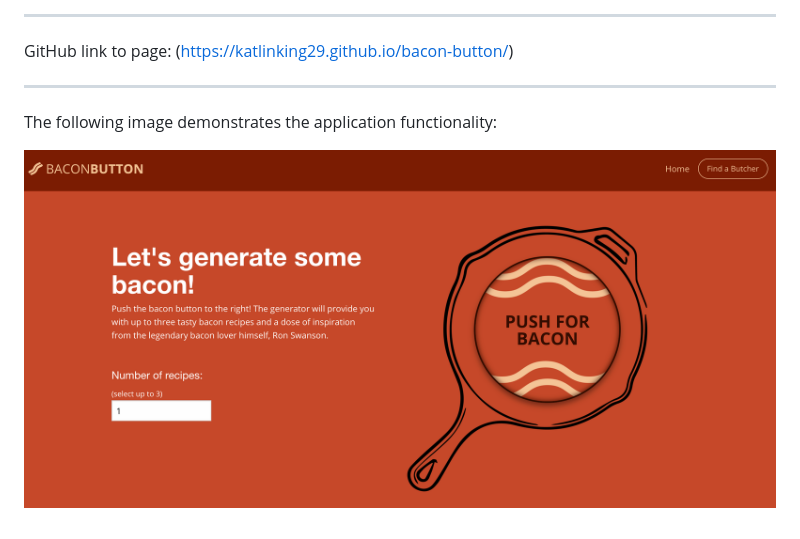
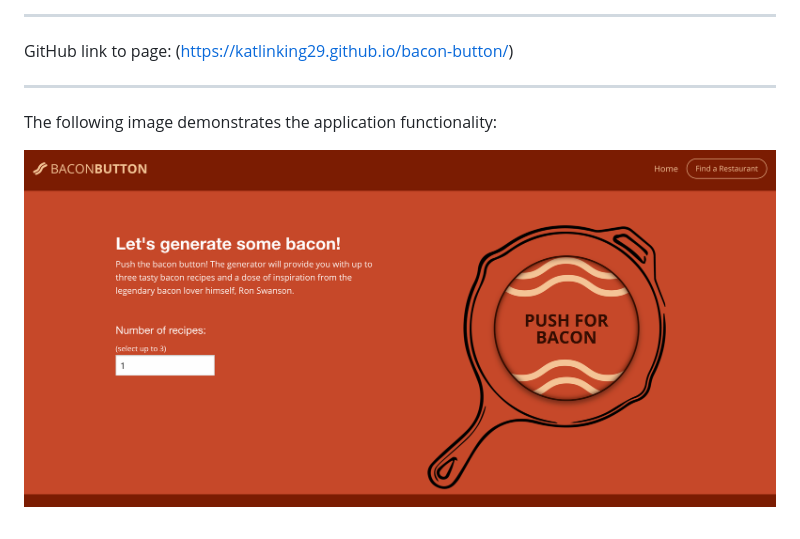
Before and after one commit to katlinking29/bacon-button, a Markdown page: README.md, the part around the change. GitHub-like rendering; pictures changed too: bacon-button-demo.png (deleted), bacon-demo.png (added).

```diff
--- a/README.md
+++ b/README.md
@@ -10,4 +10,4 @@ GitHub link to page: (https://katlinking29.github.io/bacon-button/)
 
 The following image demonstrates the application functionality:
 
-![bacon button](./bacon-button-demo.png)
+![bacon button](./bacon-demo.png)
```
